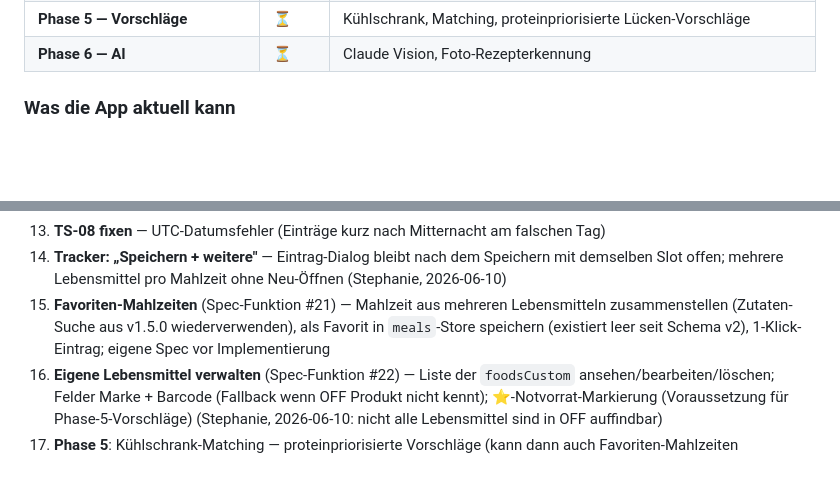
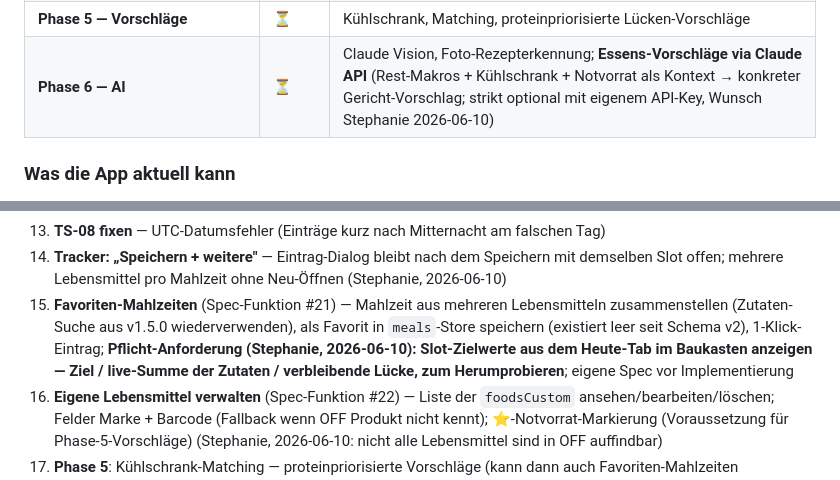
Before and after one commit to smeurer-ai/Ernaehrungs-Dashboard, a Markdown page: docs/uebergabedokument-aktuell.md, 2 parts joined by grey strips. GitHub-like rendering; blank space fills up the shorter version.

Commit message:
docs: Anforderungen ergaenzt - Slot-Zielwerte im Mahlzeiten-Baukasten, Claude-Essensvorschlaege (Phase 6)
Co-Authored-By: Claude Fable 5 <noreply@anthropic.com>

```diff
--- a/docs/uebergabedokument-aktuell.md
+++ b/docs/uebergabedokument-aktuell.md
@@ -31,7 +31,7 @@
 | **Sicherheits-/Datenintegritäts-Runde** | ✅ | `poc/` aus Repo entfernt; Export enthielt `log`/`week`/`foodsCustom` **nicht** (Datenverlust bei Backup!) → jetzt vollständig; Import führt Favoriten zusammen; Import-Dialog sagt korrekt „zusammenführen statt ersetzen" (v1.4.1) |
 | **Rezept-Zutaten-Suche** | 🔄 | Zutat-Namensfeld = Suchfeld (Favoriten-Vorschläge + OFD); Status-Zeile pro Zutat mit Klartext-Grund; Gramm-Äquivalent inline mit sichtbarem Default; Bugfixes: Manuell-Modus springt nicht mehr zurück, Favoriten/OFD-Übernahme füllt alle vier Makro-Felder (v1.5.0) — **Mobile-Test ausstehend** |
 | **Phase 5 — Vorschläge** | ⏳ | Kühlschrank, Matching, proteinpriorisierte Lücken-Vorschläge |
-| **Phase 6 — AI** | ⏳ | Claude Vision, Foto-Rezepterkennung |
+| **Phase 6 — AI** | ⏳ | Claude Vision, Foto-Rezepterkennung; **Essens-Vorschläge via Claude API** (Rest-Makros + Kühlschrank + Notvorrat als Kontext → konkreter Gericht-Vorschlag; strikt optional mit eigenem API-Key, Wunsch Stephanie 2026-06-10) |
 
 ### Was die App aktuell kann
 
@@ -243,7 +243,7 @@ Ausführen: `npm test` im Projekt-Root.
 12. **Rezept-Zutaten-Suche** 🔄 implementiert (v1.5.0, Spec `2026-06-10-rezept-zutaten-suche.md`) — **Mobile-Test nach Checkliste ausstehend**, danach PR mergen
 13. **TS-08 fixen** — UTC-Datumsfehler (Einträge kurz nach Mitternacht am falschen Tag)
 14. **Tracker: „Speichern + weitere"** — Eintrag-Dialog bleibt nach dem Speichern mit demselben Slot offen; mehrere Lebensmittel pro Mahlzeit ohne Neu-Öffnen (Stephanie, 2026-06-10)
-15. **Favoriten-Mahlzeiten** (Spec-Funktion #21) — Mahlzeit aus mehreren Lebensmitteln zusammenstellen (Zutaten-Suche aus v1.5.0 wiederverwenden), als Favorit in `meals`-Store speichern (existiert leer seit Schema v2), 1-Klick-Eintrag; eigene Spec vor Implementierung
+15. **Favoriten-Mahlzeiten** (Spec-Funktion #21) — Mahlzeit aus mehreren Lebensmitteln zusammenstellen (Zutaten-Suche aus v1.5.0 wiederverwenden), als Favorit in `meals`-Store speichern (existiert leer seit Schema v2), 1-Klick-Eintrag; **Pflicht-Anforderung (Stephanie, 2026-06-10): Slot-Zielwerte aus dem Heute-Tab im Baukasten anzeigen — Ziel / live-Summe der Zutaten / verbleibende Lücke, zum Herumprobieren**; eigene Spec vor Implementierung
 16. **Eigene Lebensmittel verwalten** (Spec-Funktion #22) — Liste der `foodsCustom` ansehen/bearbeiten/löschen; Felder Marke + Barcode (Fallback wenn OFF Produkt nicht kennt); ⭐-Notvorrat-Markierung (Voraussetzung für Phase-5-Vorschläge) (Stephanie, 2026-06-10: nicht alle Lebensmittel sind in OFF auffindbar)
 17. **Phase 5**: Kühlschrank-Matching — proteinpriorisierte Vorschläge (kann dann auch Favoriten-Mahlzeiten vorschlagen)
 
```
